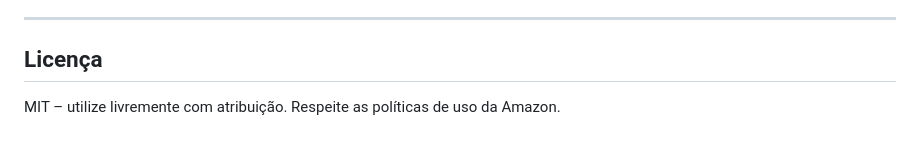
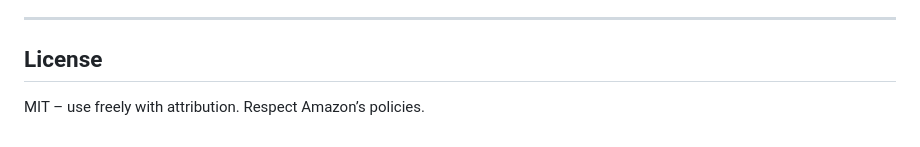
Before and after one commit to NatanLuz/amazon_scraper_fullstackAPI, a Markdown page: README.md, the part around one of its changes. GitHub-like rendering.

```diff
--- a/README.md
+++ b/README.md
@@ -151,5 +150,5 @@ Exemplo de resposta (resumo):
 
 ---
 
-## Licença
-MIT – utilize livremente com atribuição. Respeite as políticas de uso da Amazon.
+## License
+MIT – use freely with attribution. Respect Amazon’s policies.
```
Also changed, not shown: other parts of README.md (+69 -70 lines).
